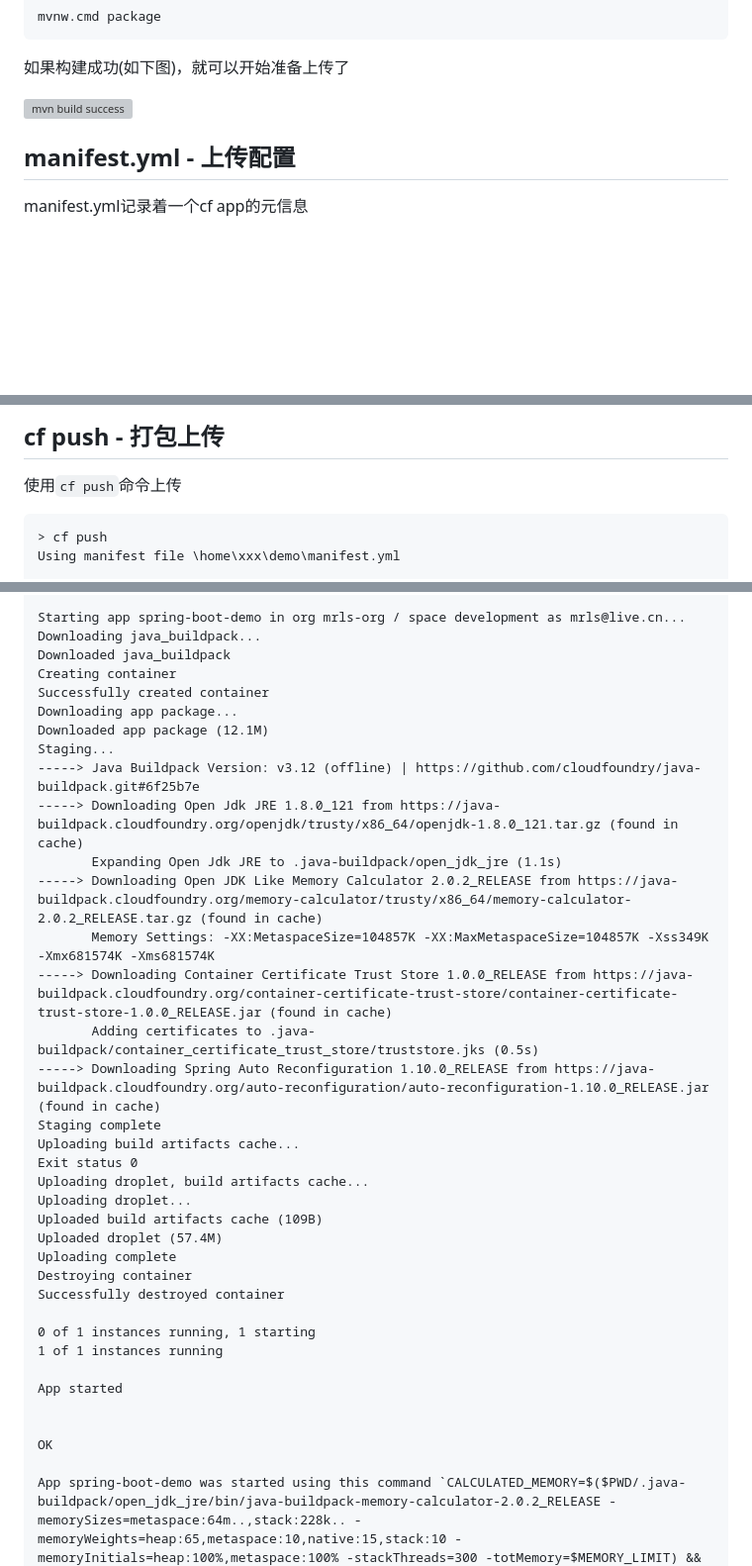
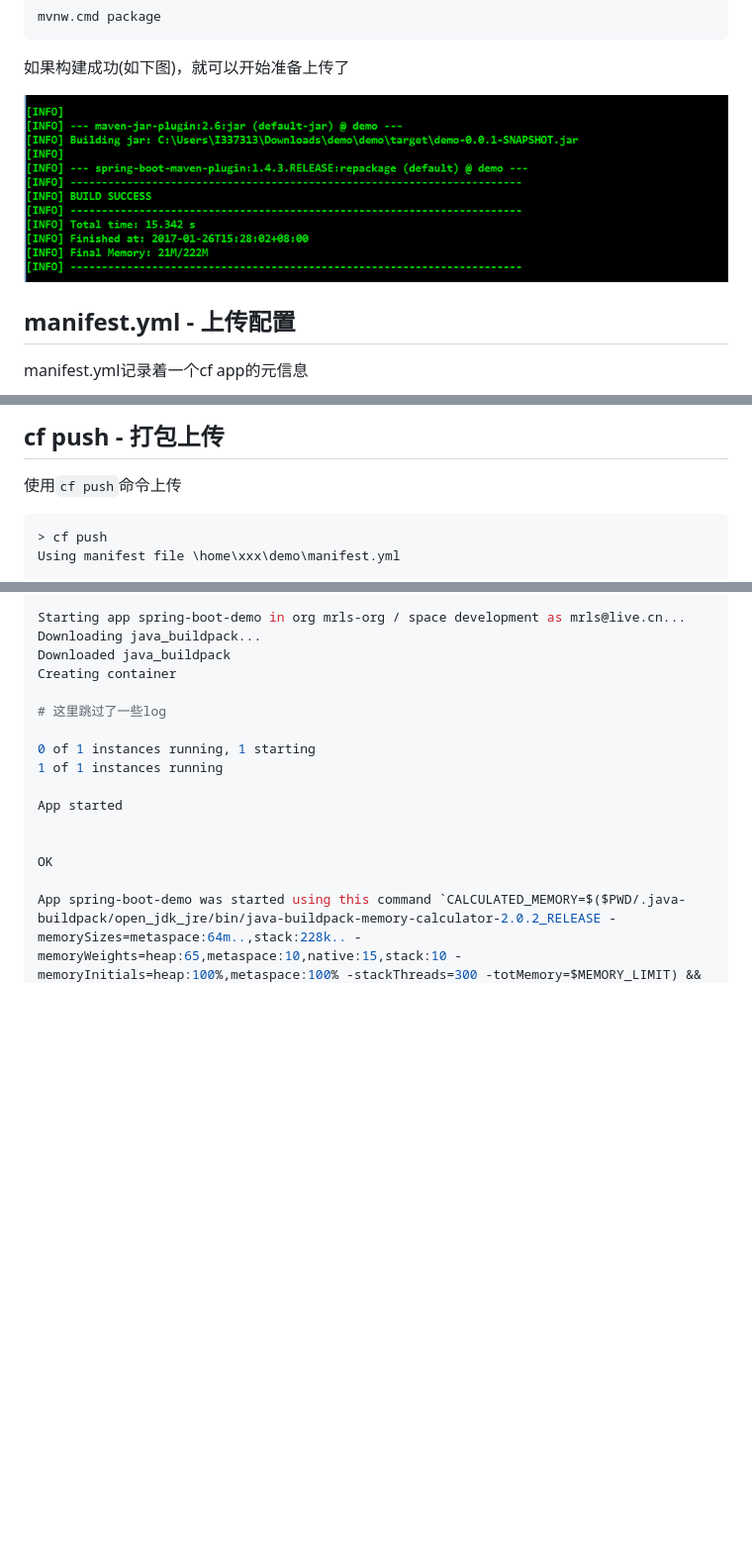
Before and after one commit to lgtm-migrator/wiki, a Markdown page: web/cloud/cf-course-1.md, 3 parts joined by grey strips. Shown: that part at 99% size. Rendered like a GitHub page; blank space fills up the shorter version; grey boxes are pictures that could not be loaded.

Commit message:
modify imgs

````diff
--- a/web/cloud/cf-course-1.md
+++ b/web/cloud/cf-course-1.md
@@ -164,7 +164,7 @@ mvnw.cmd package
 
 如果构建成功(如下图)，就可以开始准备上传了
 
-![mvn build success](../img/mvn-build-success.png)
+![mvn build success](../img/mvnbuildsuccess.png)
 
 ## manifest.yml - 上传配置
 
@@ -197,7 +197,7 @@ applications:
 
 使用```cf push```命令上传
 
-```
+```bash
 > cf push
 Using manifest file \home\xxx\demo\manifest.yml
 
@@ -220,28 +220,8 @@ Starting app spring-boot-demo in org mrls-org / space development as mrls@live.c
 Downloading java_buildpack...
 Downloaded java_buildpack
 Creating container
-Successfully created container
-Downloading app package...
-Downloaded app package (12.1M)
-Staging...
------> Java Buildpack Version: v3.12 (offline) | https://github.com/cloudfoundry/java-buildpack.git#6f25b7e
------> Downloading Open Jdk JRE 1.8.0_121 from https://java-buildpack.cloudfoundry.org/openjdk/trusty/x86_64/openjdk-1.8.0_121.tar.gz (found in cache)
-       Expanding Open Jdk JRE to .java-buildpack/open_jdk_jre (1.1s)
------> Downloading Open JDK Like Memory Calculator 2.0.2_RELEASE from https://java-buildpack.cloudfoundry.org/memory-calculator/trusty/x86_64/memory-calculator-2.0.2_RELEASE.tar.gz (found in cache)
-       Memory Settings: -XX:MetaspaceSize=104857K -XX:MaxMetaspaceSize=104857K -Xss349K -Xmx681574K -Xms681574K
------> Downloading Container Certificate Trust Store 1.0.0_RELEASE from https://java-buildpack.cloudfoundry.org/container-certificate-trust-store/container-certificate-trust-store-1.0.0_RELEASE.jar (found in cache)
-       Adding certificates to .java-buildpack/container_certificate_trust_store/truststore.jks (0.5s)
------> Downloading Spring Auto Reconfiguration 1.10.0_RELEASE from https://java-buildpack.cloudfoundry.org/auto-reconfiguration/auto-reconfiguration-1.10.0_RELEASE.jar (found in cache)
-Staging complete
-Uploading build artifacts cache...
-Exit status 0
-Uploading droplet, build artifacts cache...
-Uploading droplet...
-Uploaded build artifacts cache (109B)
-Uploaded droplet (57.4M)
-Uploading complete
-Destroying container
-Successfully destroyed container
+
+# 这里跳过了一些log
 
 0 of 1 instances running, 1 starting
 1 of 1 instances running
````
Also changed, not shown: other parts of web/cloud/cf-course-1.md (+3 -3 lines), web/img/mvnbuildsuccess.png (renamed from web/img/mvn-build-success.PNG), web/img/springbootweb.png (renamed from web/img/spring-boot-web.PNG), web/img/springdemotree.png (renamed from web/img/spring-demo-tree.PNG).
